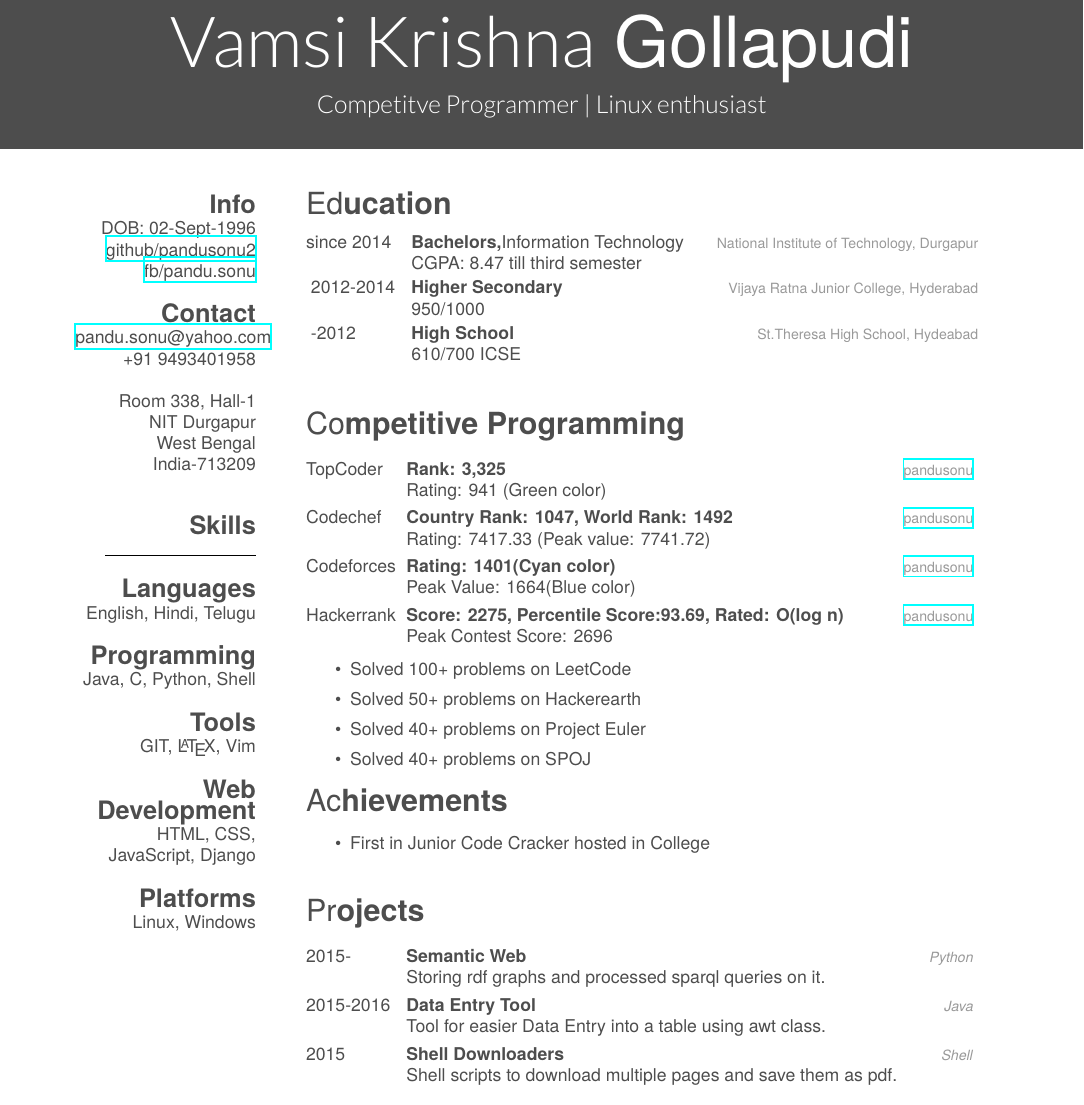
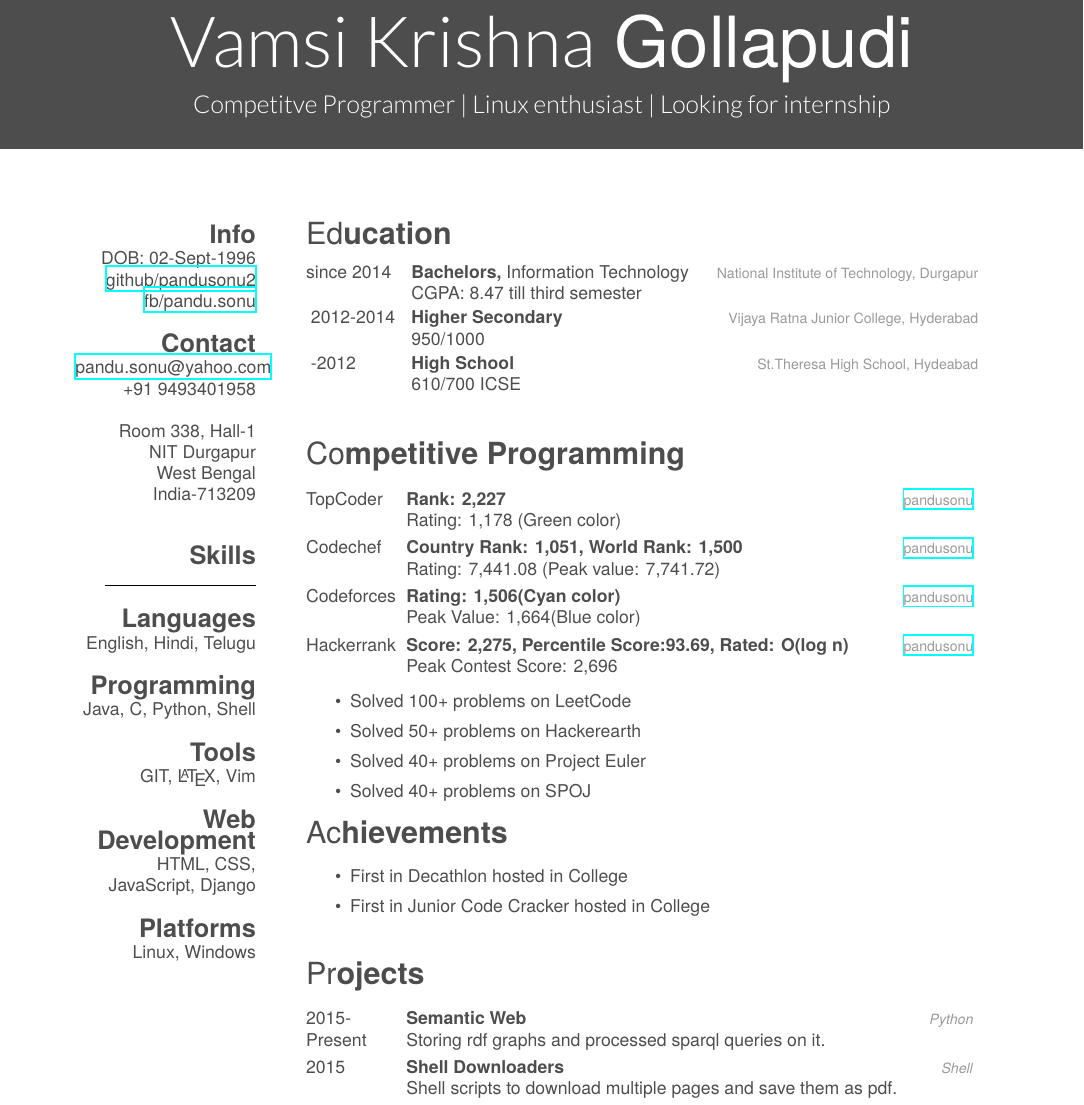
Before and after one commit to pandusonu2/Resume, a LaTeX CV (cv.tex): part of the page, cut so that both start at the same text. The pictures show the PDF file cv.pdf that the author committed with the source.

Commit message:
Changes and update

```diff
--- a/cv.tex
+++ b/cv.tex
@@ -24,7 +24,7 @@
 
 \begin{document}
 
-\header{Vamsi Krishna}{ Gollapudi}{Competitve Programmer | Linux enthusiast}
+\header{Vamsi Krishna}{ Gollapudi}{Competitve Programmer | Linux enthusiast | Looking for internship}
 
 %-----------------------------------------------------------------
 % SIDEBAR SECTION
@@ -100,27 +100,27 @@ Linux, Windows
 
 \entry
 {TopCoder}
-{Rank: 3,325}
+{Rank: 2,227}
 {\href{https://www.topcoder.com/members/pandusonu/}{pandusonu}}
-{Rating: 941 (Green color)}
+{Rating: 1,178 (Green color)}
 
 \entry
 {Codechef}
-{Country Rank: 1047, World Rank: 1492}
+{Country Rank: 1,051, World Rank: 1,500}
 {\href{http://www.codechef.com/users/pandusonu}{pandusonu}}
-{Rating: 7417.33 (Peak value: 7741.72)}
+{Rating: 7,441.08 (Peak value: 7,741.72)}
 
 \entry
 {Codeforces}
-{Rating: 1401(Cyan color)}
+{Rating: 1,506(Cyan color)}
 {\href{http://codeforces.com/profile/pandusonu}{pandusonu}}
-{Peak Value: 1664(Blue color)}
+{Peak Value: 1,664(Blue color)}
 
 \entry
 {Hackerrank}
-{Score: 2275, Percentile Score:93.69, Rated: O(log n)}
+{Score: 2,275, Percentile Score:93.69, Rated: O(log n)}
 {\href{https://www.hackerrank.com/pandusonu}{pandusonu}}
-{Peak Contest Score: 2696}
+{Peak Contest Score: 2,696}
 
 \end{entrylist}
 \begin{itemize}
@@ -138,6 +138,7 @@ Linux, Windows
 
 \begin{itemize}
 
+\item First in Decathlon hosted in College
 \item First in Junior Code Cracker hosted in College
 
 \end{itemize}
@@ -153,17 +154,17 @@ Linux, Windows
 \begin{entrylist}
 
 \entry
-{2015-}
+{2015-Present}
 {Semantic Web}
 {\emph{Python}}
 {Storing rdf graphs and processed sparql queries on it.}
 %{xyz}
 
-\entry
-{2015-2016}
-{Data Entry Tool}
-{\emph{Java}}
-{Tool for easier Data Entry into a table using awt class.}
+%\entry
+%{2015-2016}
+%{Data Entry Tool}
+%{\emph{Java}}
+%{Tool for easier Data Entry into a table using awt class.}
 
 \entry
 {2015}
```
Also changed, not shown: cv.pdf, cv.tex (2 more changed lines).
